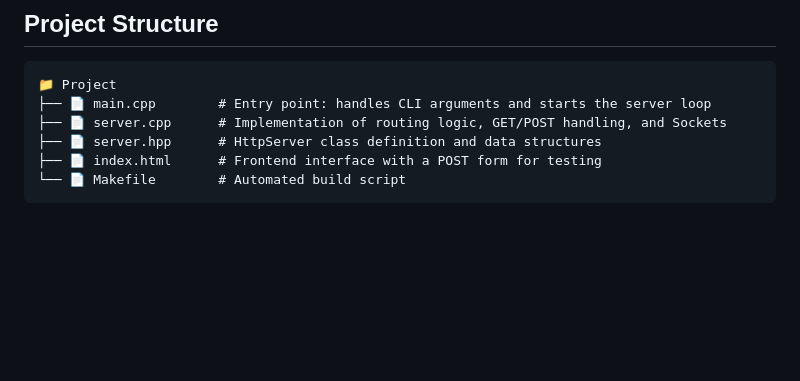
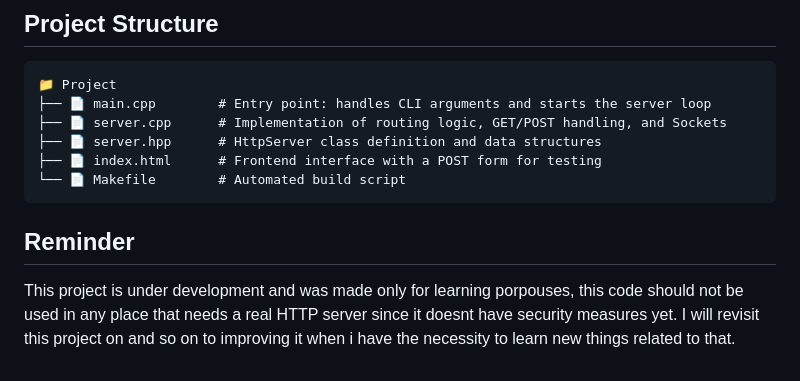
Before and after one commit to carlosvts/http-server-cpp, a Markdown page: README.md, the part around the change. GitHub-like rendering; blank space fills up the shorter version.

````diff
--- a/README.md
+++ b/README.md
@@ -76,3 +76,7 @@ example: ./httpserver 8080
 ├── 📄 index.html      # Frontend interface with a POST form for testing
 └── 📄 Makefile        # Automated build script
 ```
+
+## Reminder
+This project is under development and was made only for learning porpouses, this code should not be used in any place that needs a real HTTP server since it doesnt have security measures yet.
+I will revisit this project on and so on to improving it when i have the necessity to learn new things related to that.
````
